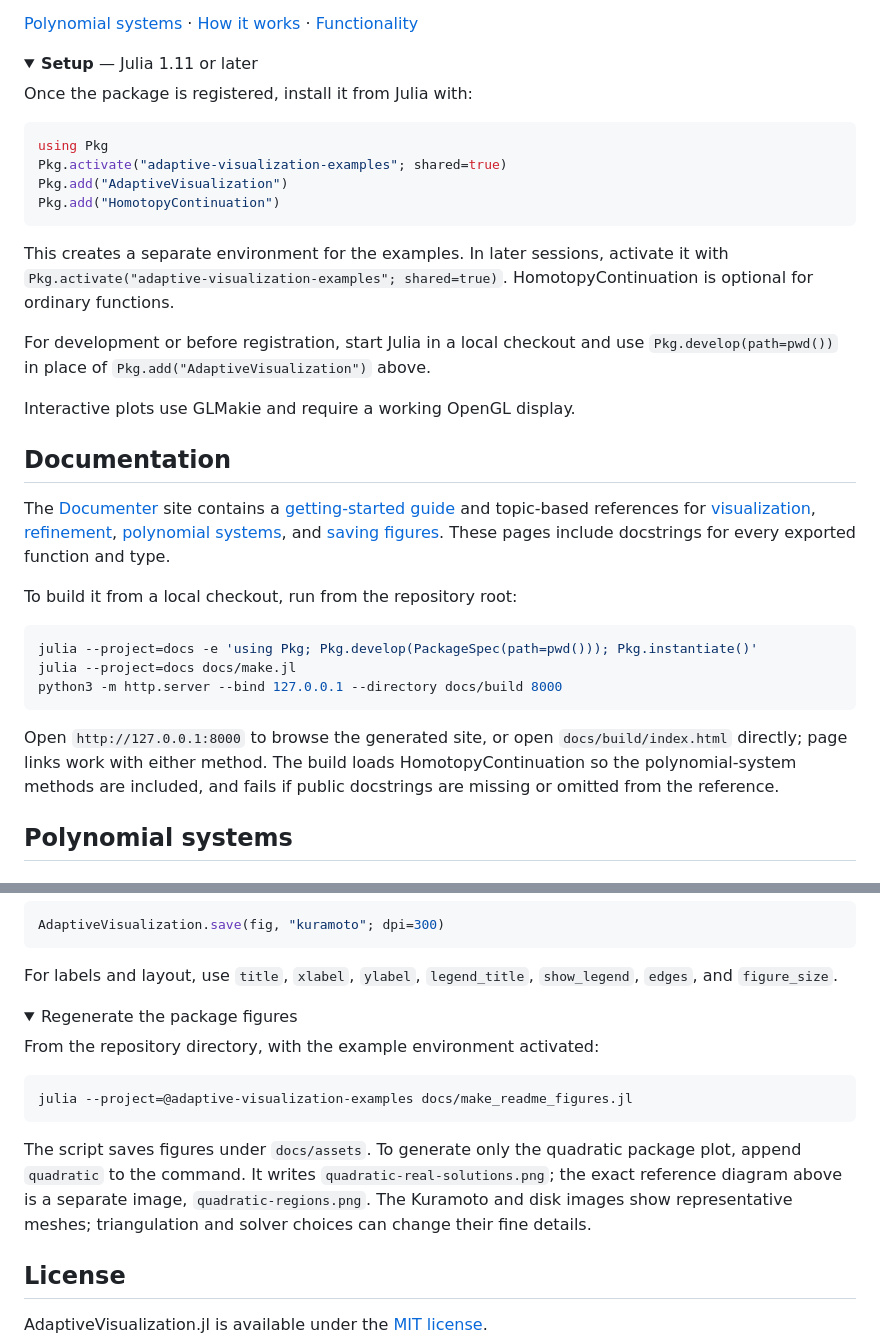
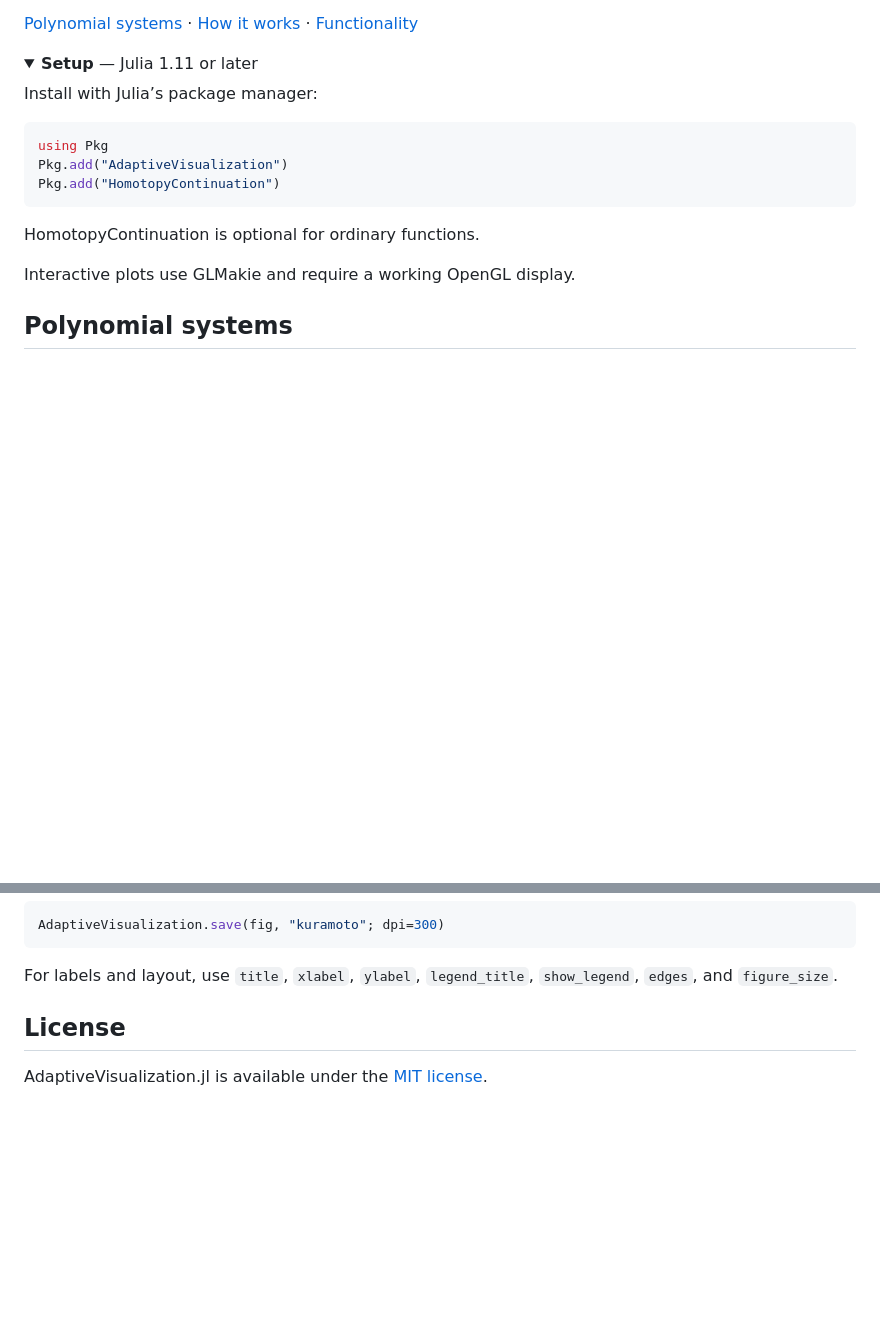
Before and after one commit to tbrysiewicz/AdaptiveVisualization.jl, a Markdown page: README.md, 2 parts joined by grey strips. Drawn GitHub-style; folded sections open; blank space fills up the shorter version.

````diff
--- a/README.md
+++ b/README.md
@@ -13,46 +13,19 @@ lets you enter a polynomial system and begin exploring its parameter space.
 <details>
 <summary><strong>Setup</strong> — Julia 1.11 or later</summary>
 
-Once the package is registered, install it from Julia with:
+Install with Julia’s package manager:
 
 ```julia
 using Pkg
-Pkg.activate("adaptive-visualization-examples"; shared=true)
 Pkg.add("AdaptiveVisualization")
 Pkg.add("HomotopyContinuation")
 ```
 
-This creates a separate environment for the examples. In later sessions, activate
-it with `Pkg.activate("adaptive-visualization-examples"; shared=true)`.
 HomotopyContinuation is optional for ordinary functions.
-
-For development or before registration, start Julia in a local checkout and use
-`Pkg.develop(path=pwd())` in place of `Pkg.add("AdaptiveVisualization")` above.
 
 Interactive plots use GLMakie and require a working OpenGL display.
 
 </details>
-
-## Documentation
-
-The [Documenter](https://documenter.juliadocs.org/stable/) site contains a
-[getting-started guide](docs/src/getting_started.md) and topic-based references for
-[visualization](docs/src/visualization.md), [refinement](docs/src/refinement.md),
-[polynomial systems](docs/src/polynomial_systems.md), and [saving figures](docs/src/saving.md).
-These pages include docstrings for every exported function and type.
-
-To build it from a local checkout, run from the repository root:
-
-```sh
-julia --project=docs -e 'using Pkg; Pkg.develop(PackageSpec(path=pwd())); Pkg.instantiate()'
-julia --project=docs docs/make.jl
-python3 -m http.server --bind 127.0.0.1 --directory docs/build 8000
-```
-
-Open `http://127.0.0.1:8000` to browse the generated site, or open
-`docs/build/index.html` directly; page links work with either method. The build loads
-HomotopyContinuation so the polynomial-system methods are included, and fails
-if public docstrings are missing or omitted from the reference.
 
 ## Polynomial systems
 
@@ -375,23 +348,6 @@ AdaptiveVisualization.save(fig, "kuramoto"; dpi=300)
 For labels and layout, use `title`, `xlabel`, `ylabel`, `legend_title`,
 `show_legend`, `edges`, and `figure_size`.
 
-<details>
-<summary>Regenerate the package figures</summary>
-
-From the repository directory, with the example environment activated:
-
-```sh
-julia --project=@adaptive-visualization-examples docs/make_readme_figures.jl
-```
-
-The script saves figures under `docs/assets`. To generate only the quadratic
-package plot, append `quadratic` to the command. It writes
-`quadratic-real-solutions.png`; the exact reference diagram above is a separate
-image, `quadratic-regions.png`. The Kuramoto and disk images show representative
-meshes; triangulation and solver choices can change their fine details.
-
-</details>
-
 ## License
 
 AdaptiveVisualization.jl is available under the [MIT license](LICENSE).
````
